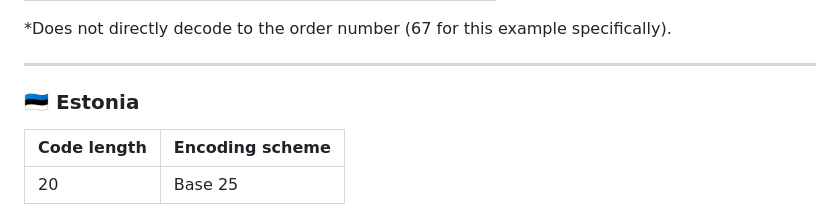
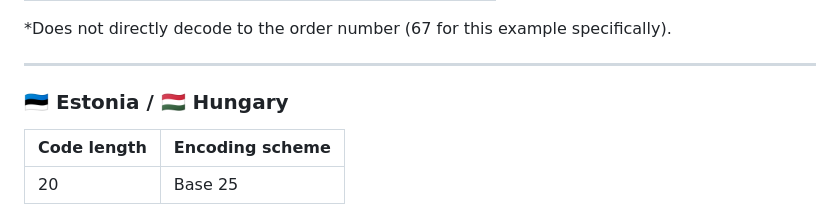
Before and after one commit to sapphire-bt/mcdonalds-uk-survey-codes, a Markdown page: README.md, the part around the change. Drawn GitHub-style.

Commit message:
Add Hungarian variant

```diff
--- a/README.md
+++ b/README.md
@@ -129,7 +129,7 @@ Speculation for other countries is presented below. Not all values are currently
 
 ---
 
-### 🇪🇪 Estonia
+### 🇪🇪 Estonia / 🇭🇺 Hungary
 
 | Code length | Encoding scheme |
 | -           | -               |
```
